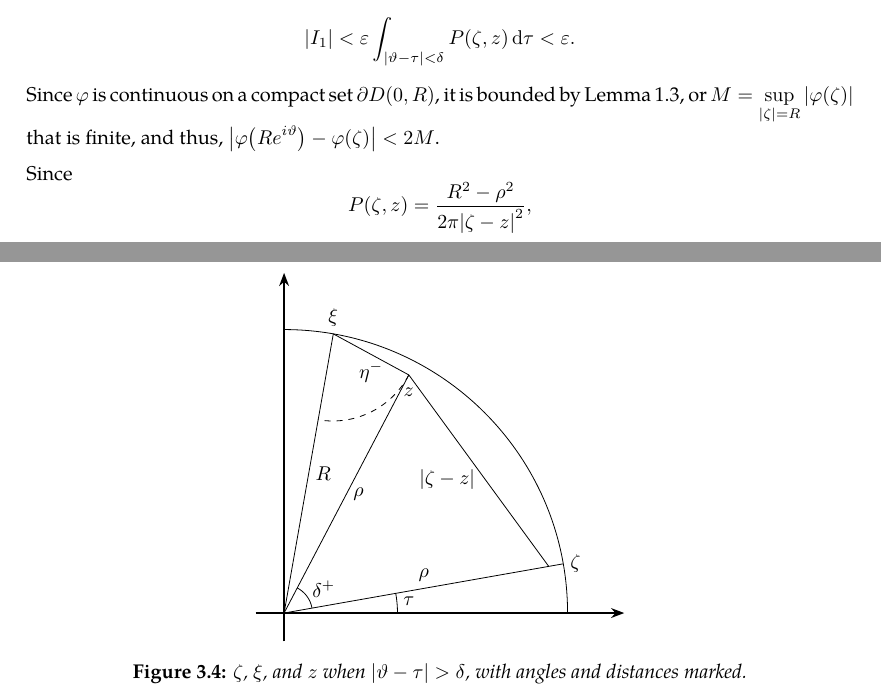
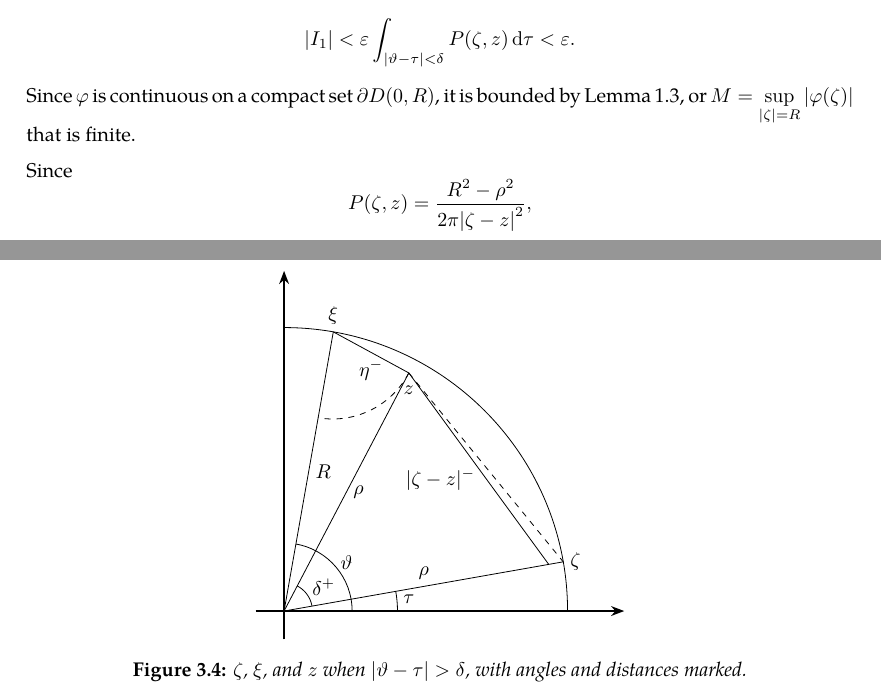
Before and after one commit to slipperking/complex-analysis-latex, a LaTeX document (main.tex): two parts of pages 62 and 63 of 63, joined at a grey line, cut so that both start at the same text. Compiled offline with pdfLaTeX.

Commit message:
overleaf_to_git (Sat Jun 14 15:51:06 2025 -0700): update main.tex from r12331 to r12337

```diff
--- a/main.tex
+++ b/main.tex
@@ -1557,7 +1557,7 @@ A fundamental problem in the theory of partial differential equations is to find
     Since the Poisson kernel is nonnegative, \[
     \qty|I_1|<\varepsilon\int_{\abs{\vartheta-\tau}<\delta}P(\zeta,z)\dd{\tau}<\varepsilon.
     \]
-    Since \(\varphi\) is continuous on a compact set \(\partial D(0,R)\), it is bounded by \autoref{lemma:uniformcontinuousovercompactset}, or \(M=\sup_{\qty|\zeta|=R}\abs{\varphi(\zeta)}\) that is finite, and thus, \(\abs{\varphi\qty(Re^{i\vartheta})-\varphi(\zeta)}<2M\).
+    Since \(\varphi\) is continuous on a compact set \(\partial D(0,R)\), it is bounded by \autoref{lemma:uniformcontinuousovercompactset}, or \(M=\sup_{\qty|\zeta|=R}\abs{\varphi(\zeta)}\) that is finite.
 
     \begin{figure}
         \centering
@@ -1587,8 +1589,9 @@ A fundamental problem in the theory of partial differential equations is to find
             \node[anchor=west] at ($(0,0)!0.5!(xi)$) {\(R\)};
             \node[anchor=west] at ($(z)!0.5!(0,0)$) {\(\rho\)};
             \node[anchor=north] at (0.7,0.7) {\(\delta^+\)};
+            \node[anchor=north] at (1.1,1.1) {\(\vartheta\)};
             \node[anchor=north] at (2.2,0.4) {\(\tau\)};
-            \node[anchor=east] at ([yshift=-5pt, xshift=-2pt] $(z)!0.5!(zeta)$) {\(|\zeta-z|\)};
+            \node[anchor=east] at ([yshift=-6pt, xshift=-2pt] $(z)!0.5!(zeta)$) {\(|\zeta-z|^-\)};
         \end{tikzpicture}
         \caption{\(\zeta\), \(\xi\), and \(z\) when \(\abs{\vartheta-\tau}>\delta\), with angles and distances marked.}
         \label{fig:dirichletproblemwithlaplaceequationsolution_secondintegral}
```
Also changed, not shown: main.tex (2 more changed lines).
